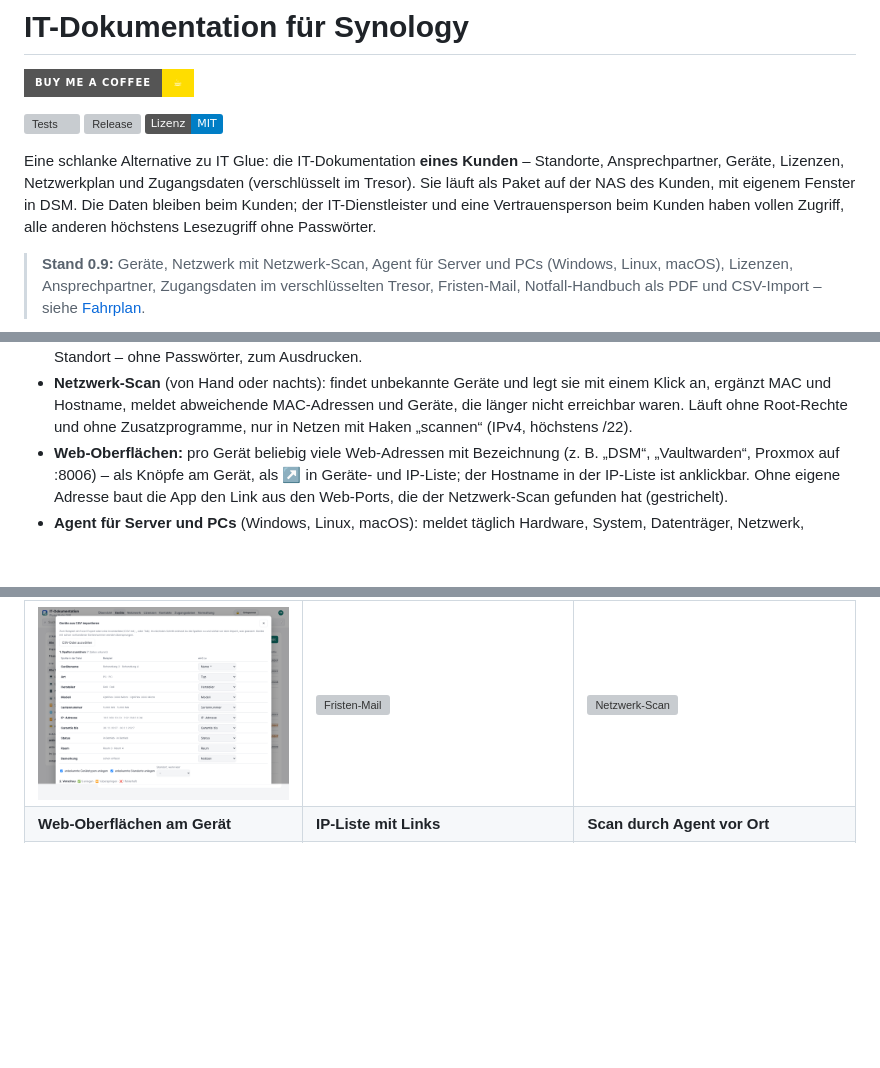
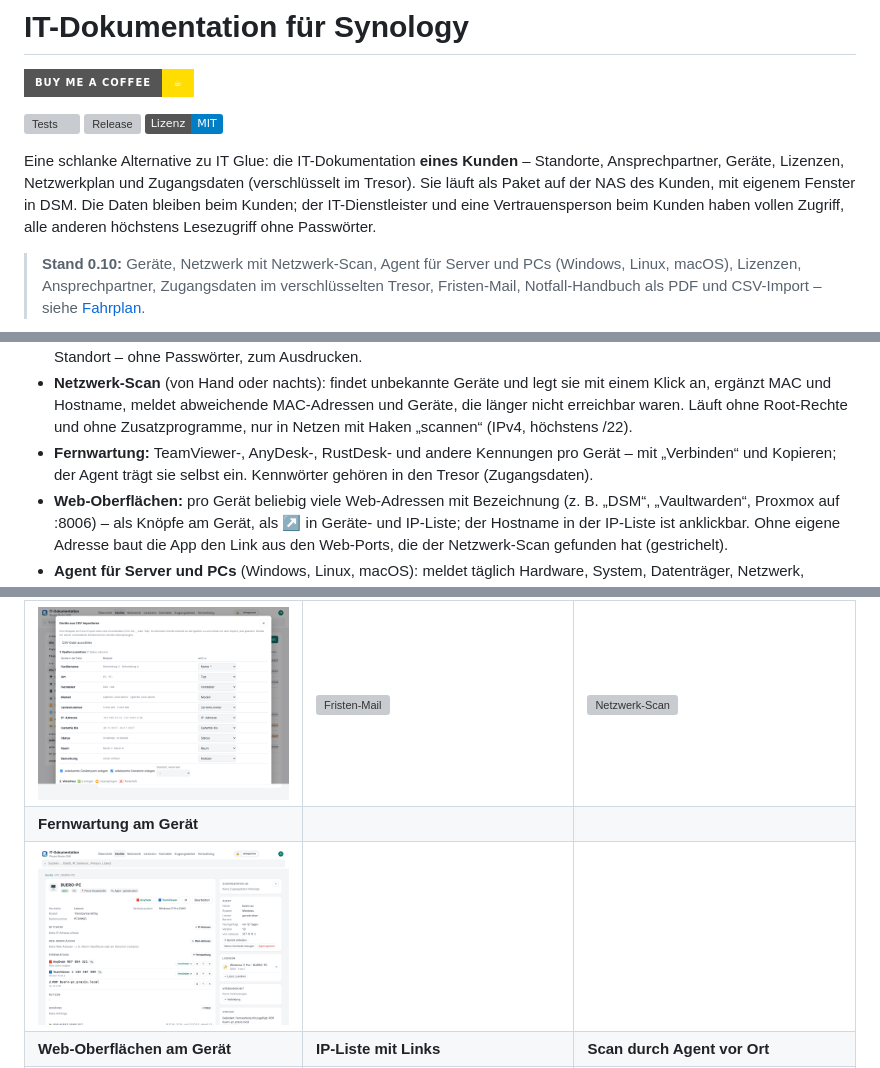
Before and after one commit to rinkelzz/it-doku, a Markdown page: README.md, 3 parts joined by grey strips. GitHub-like rendering; pictures changed too: docs/screenshots/fernwartung.png (added); badges without logos; blank space fills up the shorter version; grey boxes are pictures that could not be loaded.

```diff
--- a/README.md
+++ b/README.md
@@ -11,7 +11,7 @@ Lizenzen, Netzwerkplan und Zugangsdaten (verschlüsselt im Tresor). Sie läuft a
 eigenem Fenster in DSM. Die Daten bleiben beim Kunden; der IT-Dienstleister und eine Vertrauensperson beim Kunden
 haben vollen Zugriff, alle anderen höchstens Lesezugriff ohne Passwörter.
 
-> **Stand 0.9:** Geräte, Netzwerk mit Netzwerk-Scan, Agent für Server und PCs (Windows, Linux, macOS), Lizenzen,
+> **Stand 0.10:** Geräte, Netzwerk mit Netzwerk-Scan, Agent für Server und PCs (Windows, Linux, macOS), Lizenzen,
 > Ansprechpartner, Zugangsdaten im verschlüsselten Tresor, Fristen-Mail, Notfall-Handbuch als PDF und CSV-Import –
 > siehe [Fahrplan](#fahrplan).
 
@@ -54,6 +54,8 @@ haben vollen Zugriff, alle anderen höchstens Lesezugriff ohne Passwörter.
 - **Netzwerk-Scan** (von Hand oder nachts): findet unbekannte Geräte und legt sie mit einem Klick an, ergänzt MAC und
   Hostname, meldet abweichende MAC-Adressen und Geräte, die länger nicht erreichbar waren. Läuft ohne Root-Rechte und ohne
   Zusatzprogramme, nur in Netzen mit Haken „scannen“ (IPv4, höchstens /22).
+- **Fernwartung:** TeamViewer-, AnyDesk-, RustDesk- und andere Kennungen pro Gerät – mit „Verbinden“ und Kopieren;
+  der Agent trägt sie selbst ein. Kennwörter gehören in den Tresor (Zugangsdaten).
 - **Web-Oberflächen:** pro Gerät beliebig viele Web-Adressen mit Bezeichnung (z. B. „DSM“, „Vaultwarden“, Proxmox
   auf :8006) – als Knöpfe am Gerät, als ↗ in Geräte- und IP-Liste; der Hostname in der IP-Liste ist anklickbar. Ohne
   eigene Adresse baut die App den Link aus den Web-Ports, die der Netzwerk-Scan gefunden hat (gestrichelt).
@@ -69,6 +71,8 @@ haben vollen Zugriff, alle anderen höchstens Lesezugriff ohne Passwörter.
 | ![Geräte](docs/screenshots/geraete.png) | ![Lizenzen](docs/screenshots/lizenzen.png) | ![Kontakte](docs/screenshots/kontakte.png) |
 | **CSV-Import** | **Fristen-Mail** | **Netzwerk-Scan** |
 | ![CSV-Import](docs/screenshots/import.png) | ![Fristen-Mail](docs/screenshots/fristen-mail.png) | ![Netzwerk-Scan](docs/screenshots/netzwerk-scan.png) |
+| **Fernwartung am Gerät** | | |
+| ![Fernwartung](docs/screenshots/fernwartung.png) | | |
 | **Web-Oberflächen am Gerät** | **IP-Liste mit Links** | **Scan durch Agent vor Ort** |
 | ![Web-Oberflächen](docs/screenshots/geraet-web.png) | ![IP-Liste mit Links](docs/screenshots/netzwerk-links.png) | ![Scan durch Agent](docs/screenshots/fernscan.png) |
 | **Vom Agent gemeldet** | **Agenten** | **Agent einrichten** |
```
Also changed, not shown: other parts of README.md (+2 -0 lines), CHANGELOG.md (+14 -0 lines), 12 other files.
